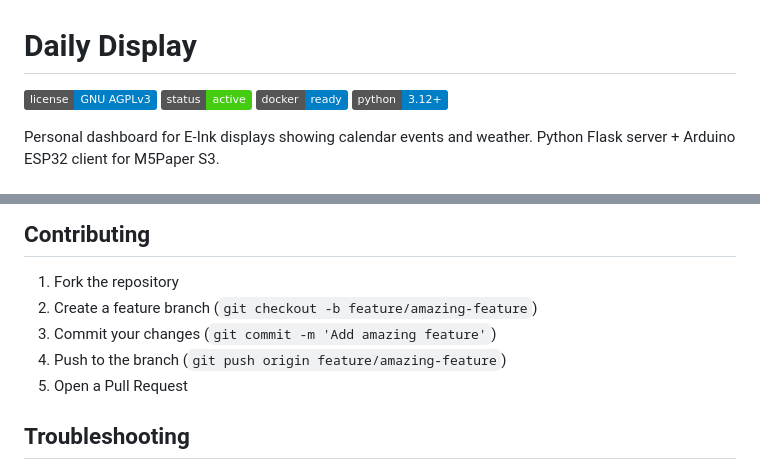
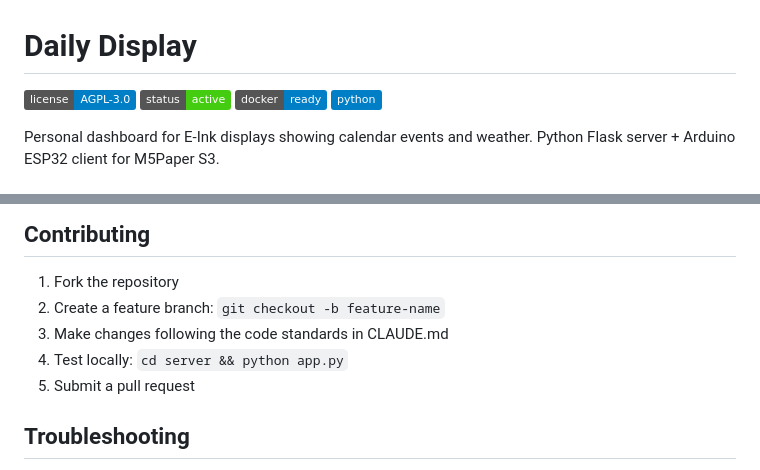
Before and after one commit to maxexcloo/dailydisplay, a Markdown page: README.md, 2 parts joined by grey strips. Drawn GitHub-style; badges without logos.

Commit message:
Standardize documentation format
- Update README.md badge format to match template
- Update contributing section to reference CLAUDE.md
- Ensure AGPL-3.0 license consistency

🤖 Generated with [Claude Code](https://claude.ai/code)

Co-Authored-By: Claude <noreply@anthropic.com>

```diff
--- a/README.md
+++ b/README.md
@@ -1,9 +1,9 @@
 # Daily Display
 
-[![License](https://img.shields.io/badge/license-GNU%20AGPLv3-blue.svg)](LICENSE)
+[![License](https://img.shields.io/badge/license-AGPL--3.0-blue.svg)](LICENSE)
 [![Status](https://img.shields.io/badge/status-active-success)](https://img.shields.io/badge/status-active-success)
 [![Docker](https://img.shields.io/badge/docker-ready-blue.svg)](Dockerfile)
-[![Python](https://img.shields.io/badge/python-3.12+-blue)](https://www.python.org/)
+[![Python](https://img.shields.io/badge/python-blue)](https://www.python.org/)
 
 Personal dashboard for E-Ink displays showing calendar events and weather. Python Flask server + Arduino ESP32 client for M5Paper S3.
 
@@ -101,10 +101,10 @@ Pre-built Docker images available for linux/amd64 and linux/arm64 via GitHub Act
 ## Contributing
 
 1. Fork the repository
-2. Create a feature branch (`git checkout -b feature/amazing-feature`)
-3. Commit your changes (`git commit -m 'Add amazing feature'`)
-4. Push to the branch (`git push origin feature/amazing-feature`)
-5. Open a Pull Request
+2. Create a feature branch: `git checkout -b feature-name`
+3. Make changes following the code standards in CLAUDE.md
+4. Test locally: `cd server && python app.py`
+5. Submit a pull request
 
 ## Troubleshooting
 
```
Also changed, not shown: CLAUDE.md (+1 -1 lines).
